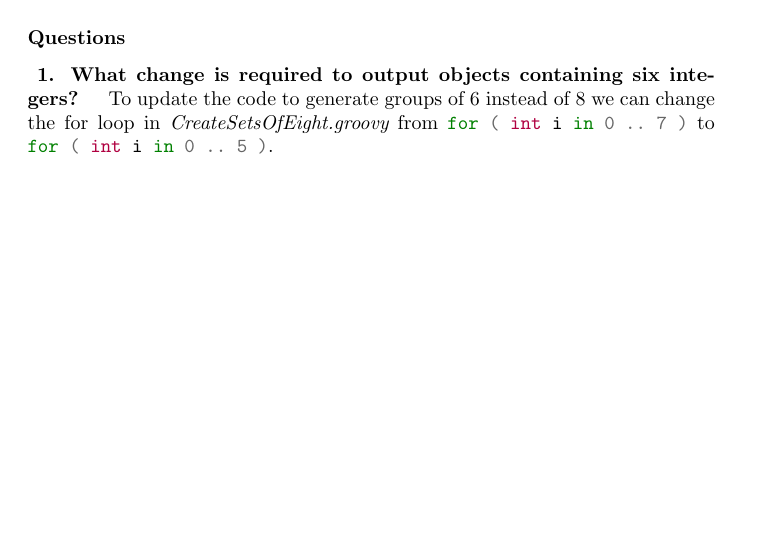
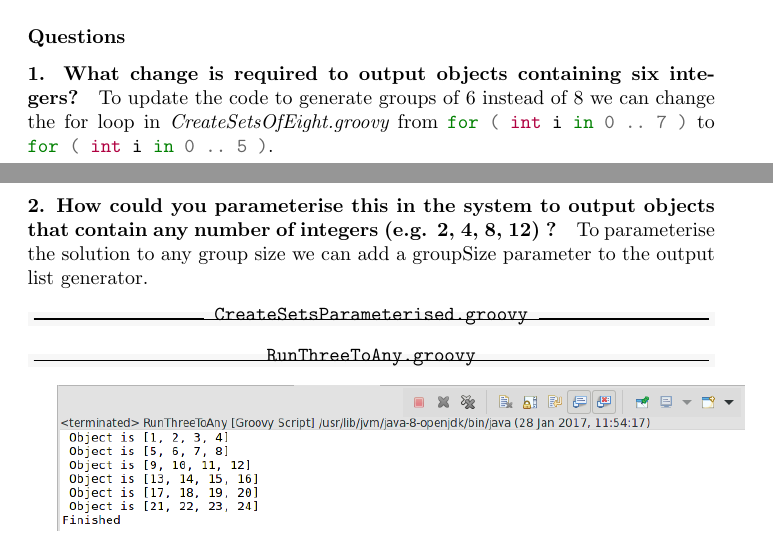
Before and after one commit to Zhangbowenzzz/SET09109, a LaTeX document (report/report.tex, which reads report/chapter2/RunThreeToEight.tex): part of page 2 of 2 before the commit and two parts of pages 2 and 3 of 3 after it, the two joined at a grey line, cut so that both start at the same text, the shorter picture padded with empty space. Compiled offline with pdfLaTeX.

Commit message:
Answered question 2-2-q2

```diff
--- a/report/chapter2/RunThreeToEight.tex
+++ b/report/chapter2/RunThreeToEight.tex
@@ -7,12 +7,23 @@
 \inputgroovy[label=ListToStream.groovy,firstline=4]{../ChapterExercises/src/c2/ListToStream.groovy}
 \inputgroovy[label=RunThreeToEight.groovy,firstline=5]{../ChapterExercises/src/c2/RunThreeToEight.groovy}
 
+\subsubsection*{Results}
+
+\includegraphics[width=\textwidth]{img/screenshots/2-2.png}
+
+
 \subsubsection*{Questions}
 
-\paragraph{ 1. What change is required to output objects containing six integers? }
+\paragraph{1. What change is required to output objects containing six integers?}
 
 To update the code to generate groups of 6 instead of 8 we can change the for loop in {\em CreateSetsOfEight.groovy} from \mintinline{groovy}{for ( int i in 0 .. 7 )} to \mintinline{groovy}{for ( int i in 0 .. 5 )}.
 
-\subsubsection*{Results}
+\paragraph{2. How could you parameterise this in the system to output objects that contain any number of integers (e.g. 2, 4, 8, 12) ?}
 
-\includegraphics[width=\textwidth]{img/screenshots/2-2.png}
+To parameterise the solution to any group size we can add a groupSize parameter to the output list generator.
+
+\inputgroovy[label=CreateSetsParameterised.groovy,firstline=4]{../ChapterExercises/src/c2/CreateSetsParameterised.groovy}
+\inputgroovy[label=RunThreeToAny.groovy,firstline=5]{../ChapterExercises/src/c2/RunThreeToAny.groovy}
+
+
+\includegraphics[width=\textwidth]{img/screenshots/2-2-q2.png}
```
Also changed, not shown: report/img/screenshots/2-2-q2.png (added), 2 other files.
